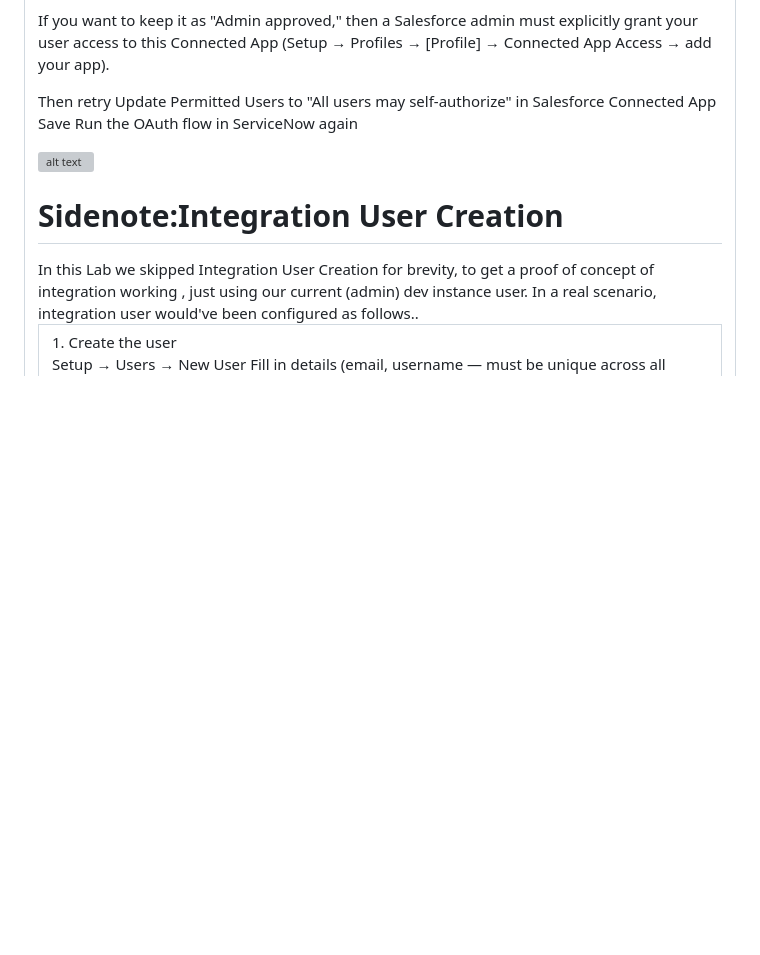
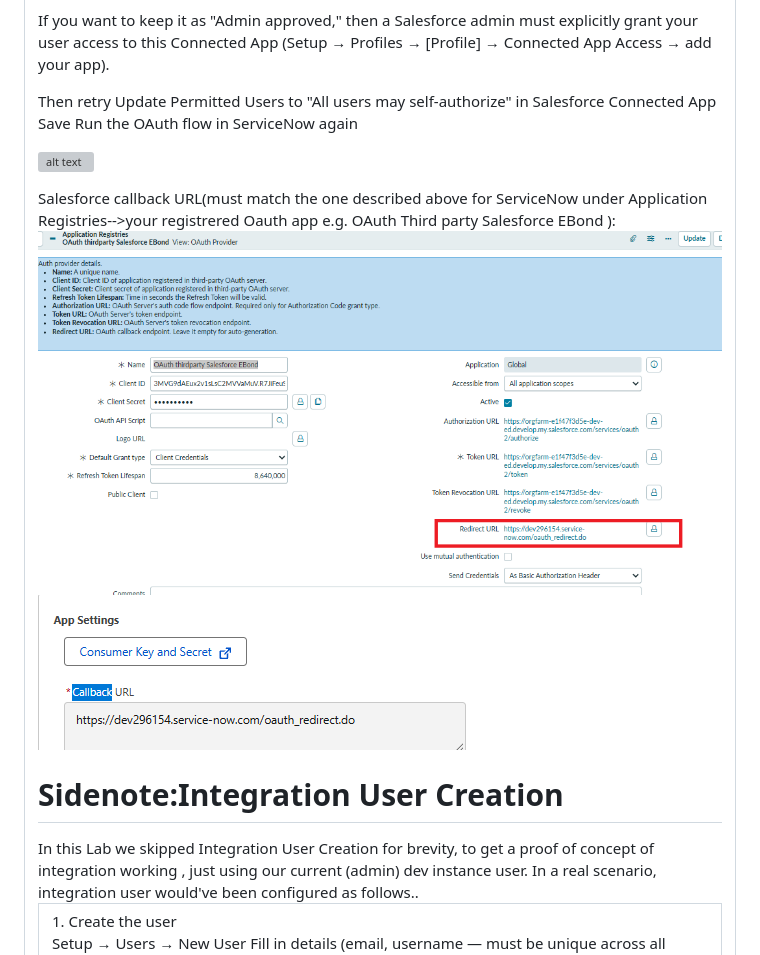
Before and after one commit to eltonaguiar/EBOND_ServiceNowSalesforce_RUN, a Markdown page: README.MD, the part around one of its changes. Rendered like a GitHub page; pictures changed too: image-74.png (added), image-75.png (added); folded sections open; blank space fills up the shorter version; grey boxes are pictures that could not be loaded.

Commit message:
updated notes

```diff
--- a/README.MD
+++ b/README.MD
@@ -830,6 +830,9 @@ Run the OAuth flow in ServiceNow again</td></tr></table>
 
 ![alt text](image-65.png)
 
+Salesforce callback URL(must match the one described above for ServiceNow under Application Registries-->your registrered Oauth app e.g. OAuth Third party Salesforce EBond ):![alt text](image-75.png)
+![alt text](image-74.png)
+
 <h1>Sidenote:Integration User Creation</h1>
 In this Lab we skipped Integration User Creation for brevity, to get a proof of concept of integration working , just using our current (admin) dev instance user. In a real scenario, integration user would've been configured as follows..
 <table border="1">
```
Also changed, not shown: other parts of README.MD (+1 -0 lines).
